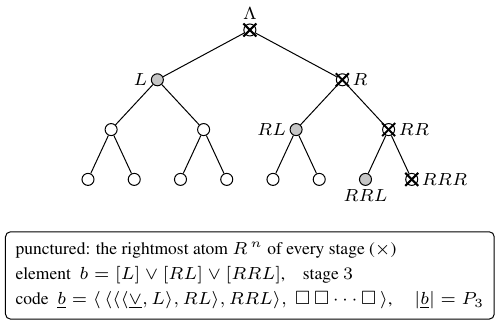
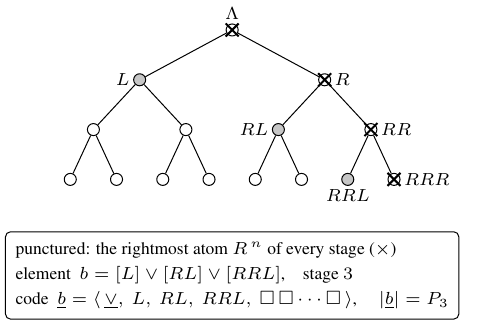
Before and after one commit to nechesov/horizon-uniform-prediction, a LaTeX figure (figures/fig_forest.tex): the whole page. Compiled offline with pdfLaTeX.

Commit message:
Flat compound codes restored in both figures

```diff
--- a/figures/fig_forest.tex
+++ b/figures/fig_forest.tex
@@ -28,7 +28,7 @@
 \node[draw, rounded corners=2pt, align=left, inner sep=4pt, font=\scriptsize] at (0,-3.45) {
   punctured: the rightmost atom $R^{\,n}$ of every stage ($\times$)\\[2pt]
   element \ $b=[L]\vee[RL]\vee[RRL]$,\quad stage $3$\\[2pt]
-  code \ $\underline b=\langle\,\langle\langle\langle\underline{\vee},L\rangle,RL\rangle,RRL\rangle,\ \square\,\square\cdots\square\,\rangle$, \quad $|\underline b| = P_3$
+  code \ $\underline b=\langle\, \underline{\vee},\ L,\ RL,\ RRL,\ \square\,\square\cdots\square\,\rangle$, \quad $|\underline b| = P_3$
 };
 \end{tikzpicture}
 \end{document}
```
Also changed, not shown: figures/fig_tree.tex (+1 -1 lines), figures/fig_forest.pdf, figures/fig_tree.pdf.
